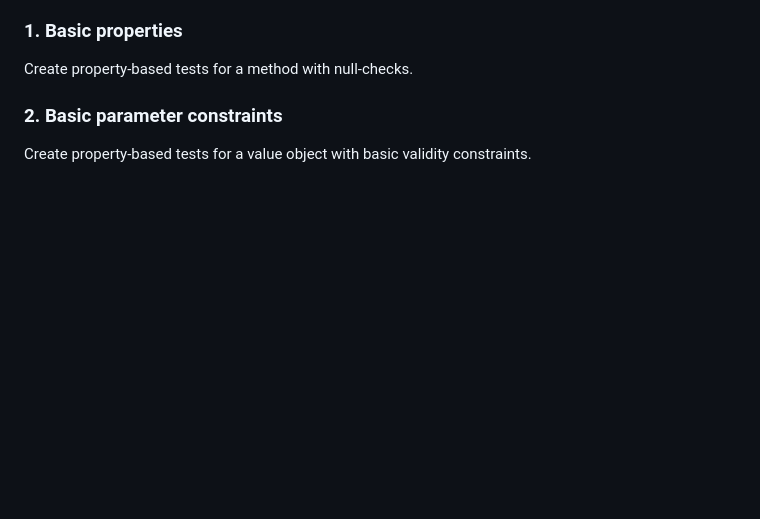
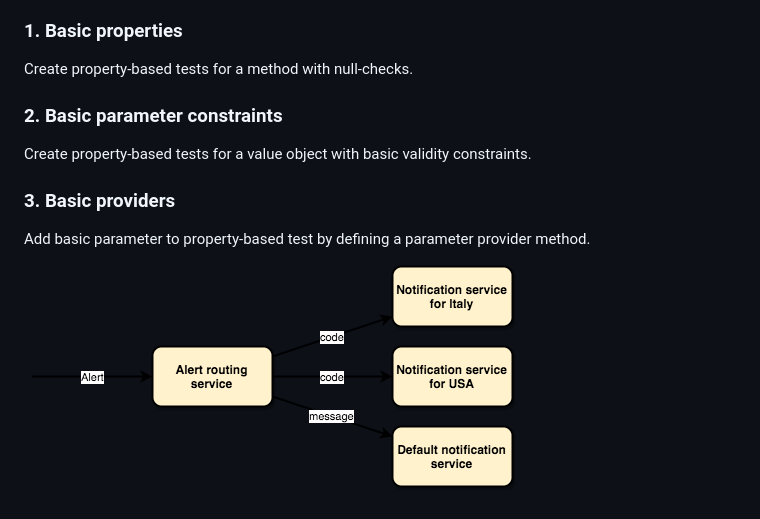
Before and after one commit to sylvaindecout/jqwik-handson, a Markdown page: README.md, the part around the change. Drawn GitHub-style; pictures changed too: docs/images/UseCase-Exercise3.png (added); blank space fills up the shorter version.

Commit message:
Add description for exercise 3

```diff
--- a/README.md
+++ b/README.md
@@ -23,3 +23,8 @@ Create property-based tests for a method with null-checks.
 
 ### 2. Basic parameter constraints
 Create property-based tests for a value object with basic validity constraints.
+
+### 3. Basic providers
+Add basic parameter to property-based test by defining a parameter provider method.
+
+![Use case: Alert routing](docs/images/UseCase-Exercise3.png)
```
